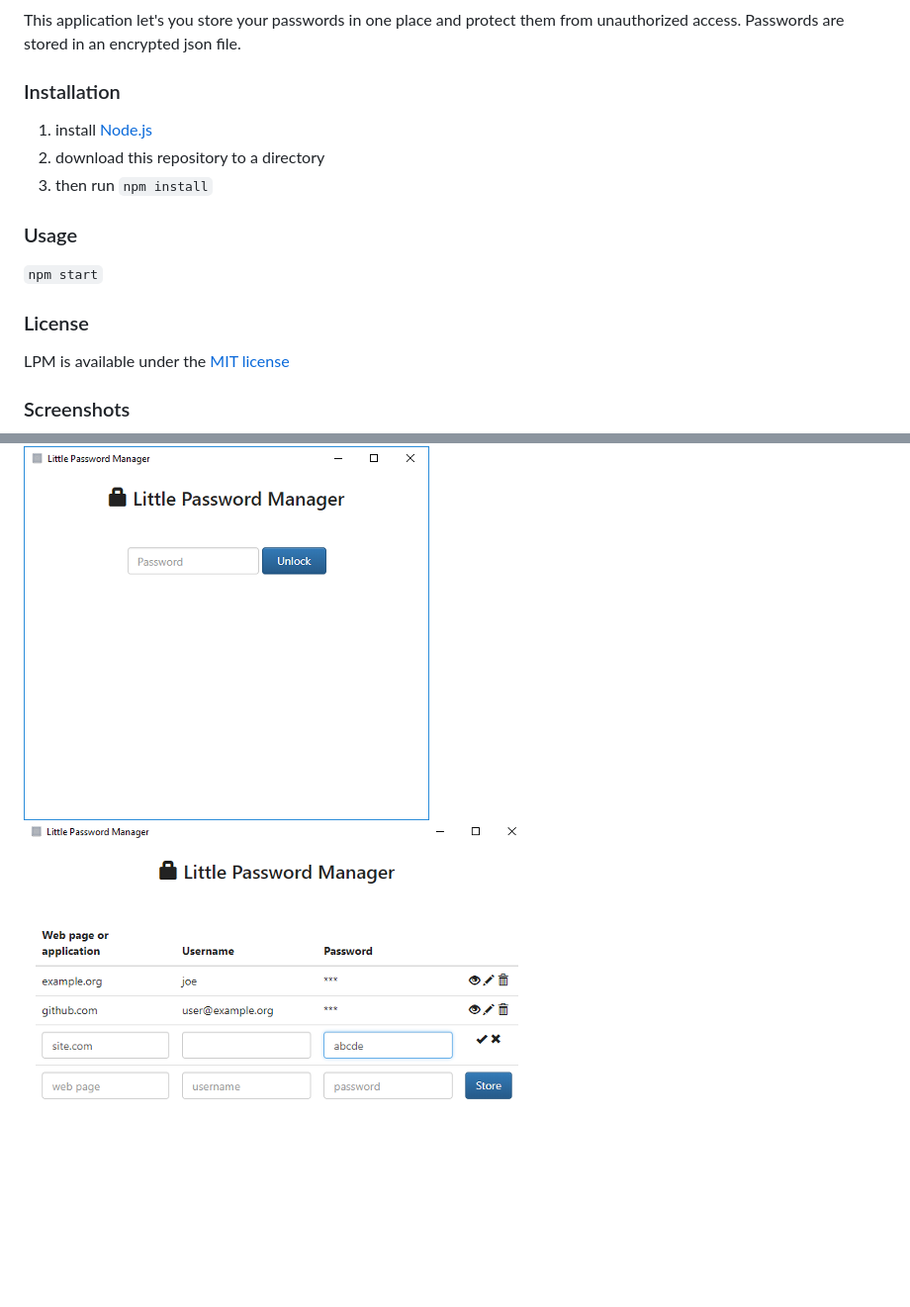
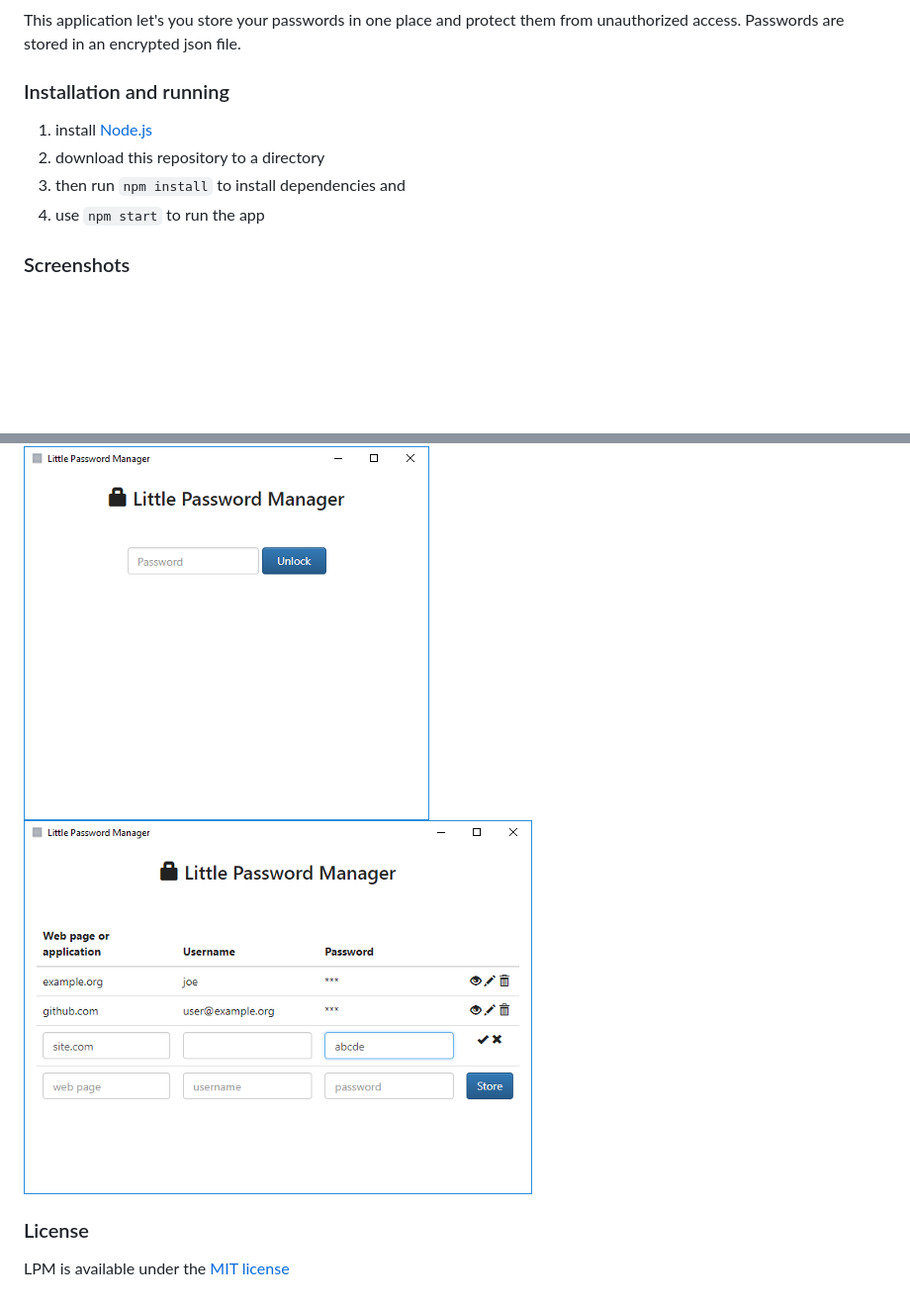
Before and after one commit to errotan/little-password-manager, a Markdown page: README.md, 2 parts joined by grey strips. Shown: that part at 99% size. Rendered like a GitHub page; pictures changed too: screenshot2.png; blank space fills up the shorter version.

```diff
--- a/README.md
+++ b/README.md
@@ -4,21 +4,18 @@
 
 This application let's you store your passwords in one place and protect them from unauthorized access. Passwords are stored in an encrypted json file.
 
-### Installation
+### Installation and running
 
 1. install [Node.js](https://nodejs.org/)
 2. download this repository to a directory
-3. then run `npm install`
-
-### Usage
-
-`npm start`
-
-### License
-
-LPM is available under the [MIT license](LICENSE)
+3. then run `npm install` to install dependencies and
+4. use `npm start` to run the app
 
 ### Screenshots
 
 ![Screenshot 1](screenshot1.png)
 ![Screenshot 2](screenshot2.png)
+
+### License
+
+LPM is available under the [MIT license](LICENSE)
```
